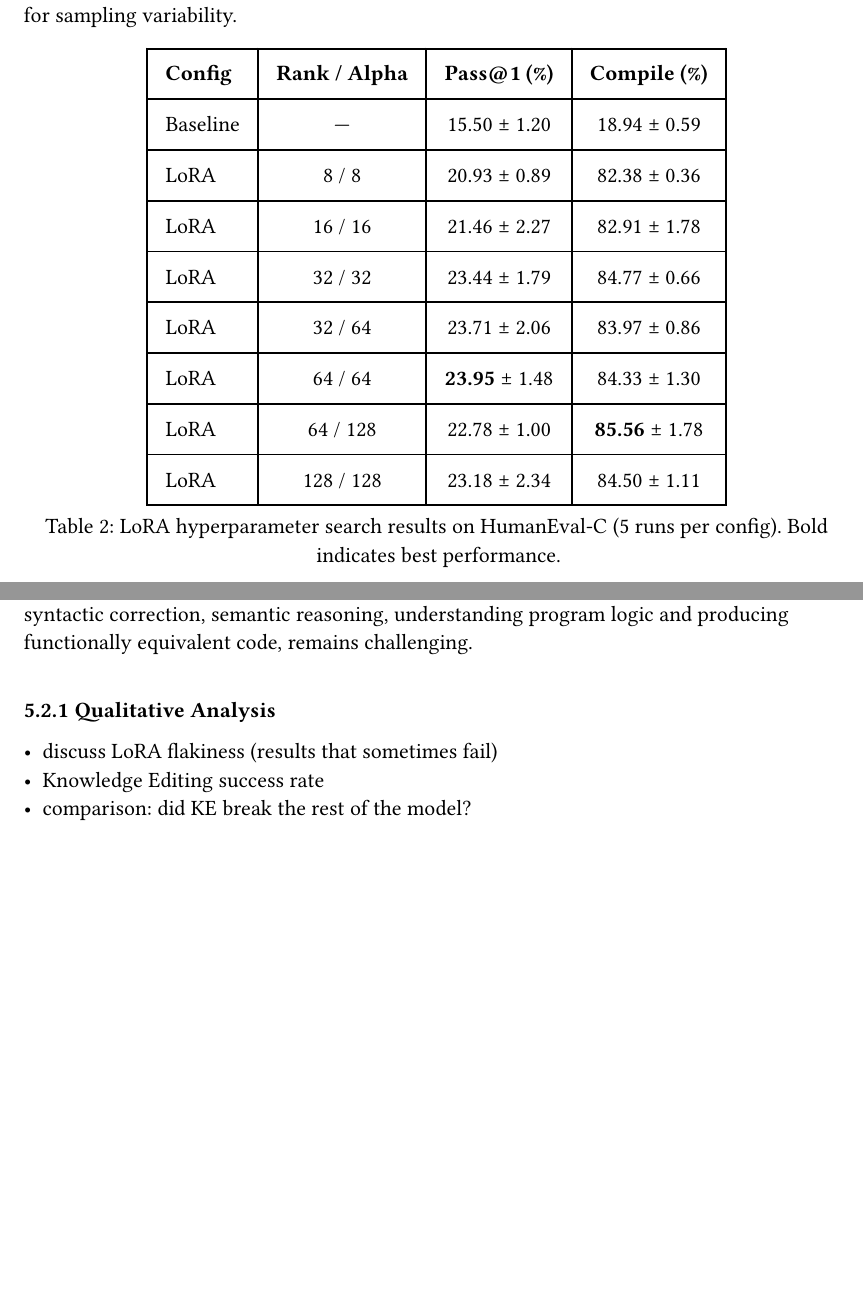
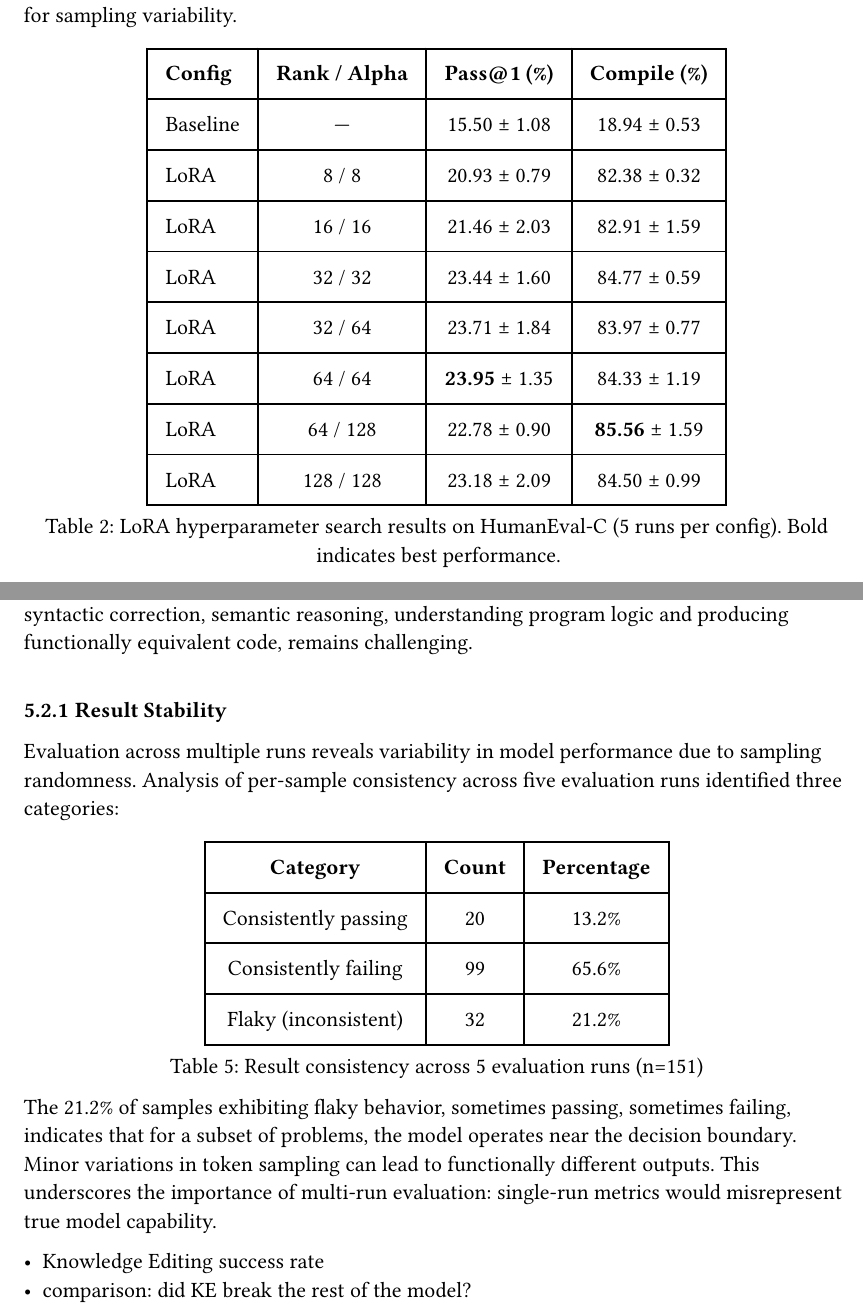
Before and after one commit to bananaprotocol/RevBench, a Typst document (thesis/thesis.typ): two parts of pages 16 and 21 of 24, joined at a grey line, cut so that both start at the same text, the shorter picture padded with empty space. Compiled offline with Typst 0.15.

Commit message:
feat(thesis): add result stability section and update result values

```diff
--- a/thesis/thesis.typ
+++ b/thesis/thesis.typ
@@ -342,12 +342,11 @@ Each configuration was evaluated across 5 independent runs on the HumanEval-C te
     ),
     [Baseline],
     [---],
-    [15.50 #sym.plus.minus 1.20],
-    [18.94 #sym.plus.minus 0.59],
+    [15.50 #sym.plus.minus 1.08],
+    [18.94 #sym.plus.minus 0.53],
 
-    [LoRA], [8 / 8], [20.93 #sym.plus.minus 0.89], [82.38 #sym.plus.minus 0.36],
+    [LoRA], [8 / 8], [20.93 #sym.plus.minus 0.79], [82.38 #sym.plus.minus 0.32],
 
     [LoRA],
     [16 / 16],
-    [21.46 #sym.plus.minus 2.27],
-    [82.91 #sym.plus.minus 1.78],
+    [21.46 #sym.plus.minus 2.03],
@@ -359,23 +359,23 @@ Each configuration was evaluated across 5 independent runs on the HumanEval-C te
 
     [LoRA],
     [32 / 64],
-    [23.71 #sym.plus.minus 2.06],
-    [83.97 #sym.plus.minus 0.86],
+    [23.71 #sym.plus.minus 1.84],
+    [83.97 #sym.plus.minus 0.77],
 
     [LoRA],
     [64 / 64],
-    [*23.95* #sym.plus.minus 1.48],
-    [84.33 #sym.plus.minus 1.30],
+    [*23.95* #sym.plus.minus 1.35],
+    [84.33 #sym.plus.minus 1.19],
 
     [LoRA],
     [64 / 128],
-    [22.78 #sym.plus.minus 1.00],
-    [*85.56* #sym.plus.minus 1.78],
+    [22.78 #sym.plus.minus 0.90],
+    [*85.56* #sym.plus.minus 1.59],
 
     [LoRA],
     [128 / 128],
-    [23.18 #sym.plus.minus 2.34],
-    [84.50 #sym.plus.minus 1.11],
+    [23.18 #sym.plus.minus 2.09],
+    [84.50 #sym.plus.minus 0.99],
   ),
   caption: [LoRA hyperparameter search results on HumanEval-C (5 runs per config). Bold indicates best performance.],
 ) <hyper-params>
@@ -525,8 +525,8 @@ The hyperparameter search results, detailed in @hyper-params, identified the r=6
     [---],
 
     [LoRA (r=64, a=64)],
-    [23.95 #sym.plus.minus 1.48],
-    [84.33 #sym.plus.minus 1.30],
+    [23.95 #sym.plus.minus 1.35],
+    [84.33 #sym.plus.minus 1.19],
     [+8.45],
   ),
   caption: [Comparison of baseline and best LoRA configuration],
@@ -538,9 +538,27 @@ This demonstrates that LoRA effectively teaches the model to generate syntactica
 The Pass\@1 improvement from 15.50% to 23.95% represents a 54% relative gain, though the absolute improvement of 8.45 percentage points is more modest.
 This asymmetry between compile rate and functional correctness improvements suggests that while LoRA excels at syntactic correction, semantic reasoning, understanding program logic and producing functionally equivalent code, remains challenging.
 
-=== Qualitative Analysis
+=== Result Stability
 
-- discuss LoRA flakiness (results that sometimes fail)
+Evaluation across multiple runs reveals variability in model performance due to sampling randomness.
+Analysis of per-sample consistency across five evaluation runs identified three categories:
+
+#figure(
+  table(
+    columns: (auto, auto, auto),
+    inset: 10pt,
+    table.header([*Category*], [*Count*], [*Percentage*]),
+    [Consistently passing], [20], [13.2%],
+    [Consistently failing], [99], [65.6%],
+    [Flaky (inconsistent)], [32], [21.2%],
+  ),
+  caption: [Result consistency across 5 evaluation runs (n=151)],
+) <consistency>
+
+The 21.2% of samples exhibiting flaky behavior, sometimes passing, sometimes failing, indicates that for a subset of problems, the model operates near the decision boundary.
+Minor variations in token sampling can lead to functionally different outputs.
+This underscores the importance of multi-run evaluation: single-run metrics would misrepresent true model capability.
+
 - Knowledge Editing success rate
 - comparison: did KE break the rest of the model?
 - error analysis (failure distribution, semantic error taxonomy, trainability assessment)
```
Also changed, not shown: thesis/thesis.typ (5 more changed lines).
